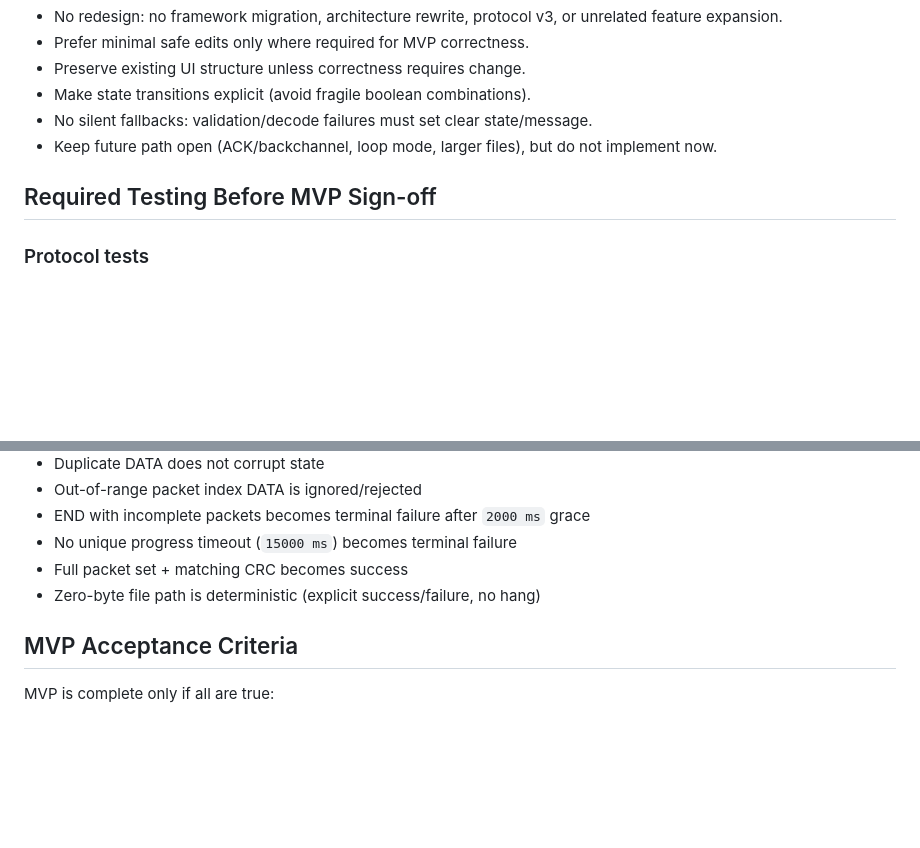
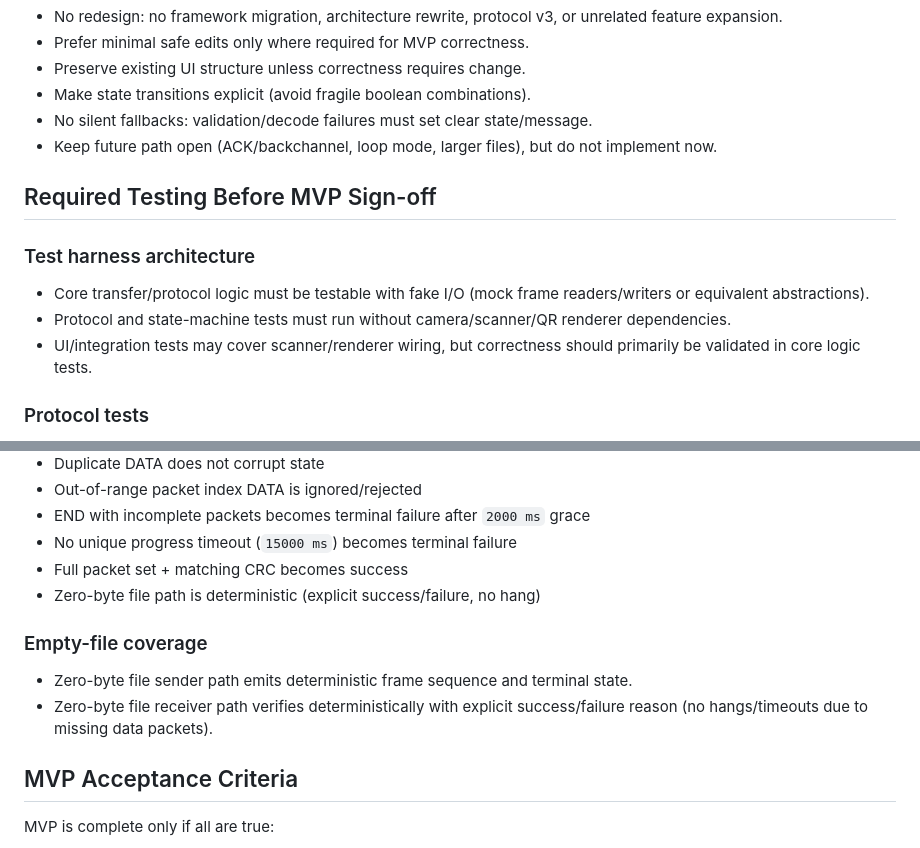
Before and after one commit to andresmoks720/localPattern, a Markdown page: mvp.md, 2 parts joined by grey strips. Rendered like a GitHub page; blank space fills up the shorter version.

```diff
--- a/mvp.md
+++ b/mvp.md
@@ -277,6 +293,11 @@ Do not build for hostile/noisy multi-sender conditions, but still prevent cross-
 
 ## Required Testing Before MVP Sign-off
 
+### Test harness architecture
+- Core transfer/protocol logic must be testable with fake I/O (mock frame readers/writers or equivalent abstractions).
+- Protocol and state-machine tests must run without camera/scanner/QR renderer dependencies.
+- UI/integration tests may cover scanner/renderer wiring, but correctness should primarily be validated in core logic tests.
+
 ### Protocol tests
 - HEADER roundtrip parse/assemble
 - DATA roundtrip parse/assemble
@@ -303,6 +324,10 @@ Do not build for hostile/noisy multi-sender conditions, but still prevent cross-
 - No unique progress timeout (`15000 ms`) becomes terminal failure
 - Full packet set + matching CRC becomes success
 - Zero-byte file path is deterministic (explicit success/failure, no hang)
+
+### Empty-file coverage
+- Zero-byte file sender path emits deterministic frame sequence and terminal state.
+- Zero-byte file receiver path verifies deterministically with explicit success/failure reason (no hangs/timeouts due to missing data packets).
 
 ## MVP Acceptance Criteria
 MVP is complete only if all are true:
```
Also changed, not shown: other parts of mvp.md (+16 -0 lines), mvp_todo.md (+22 -3 lines).
